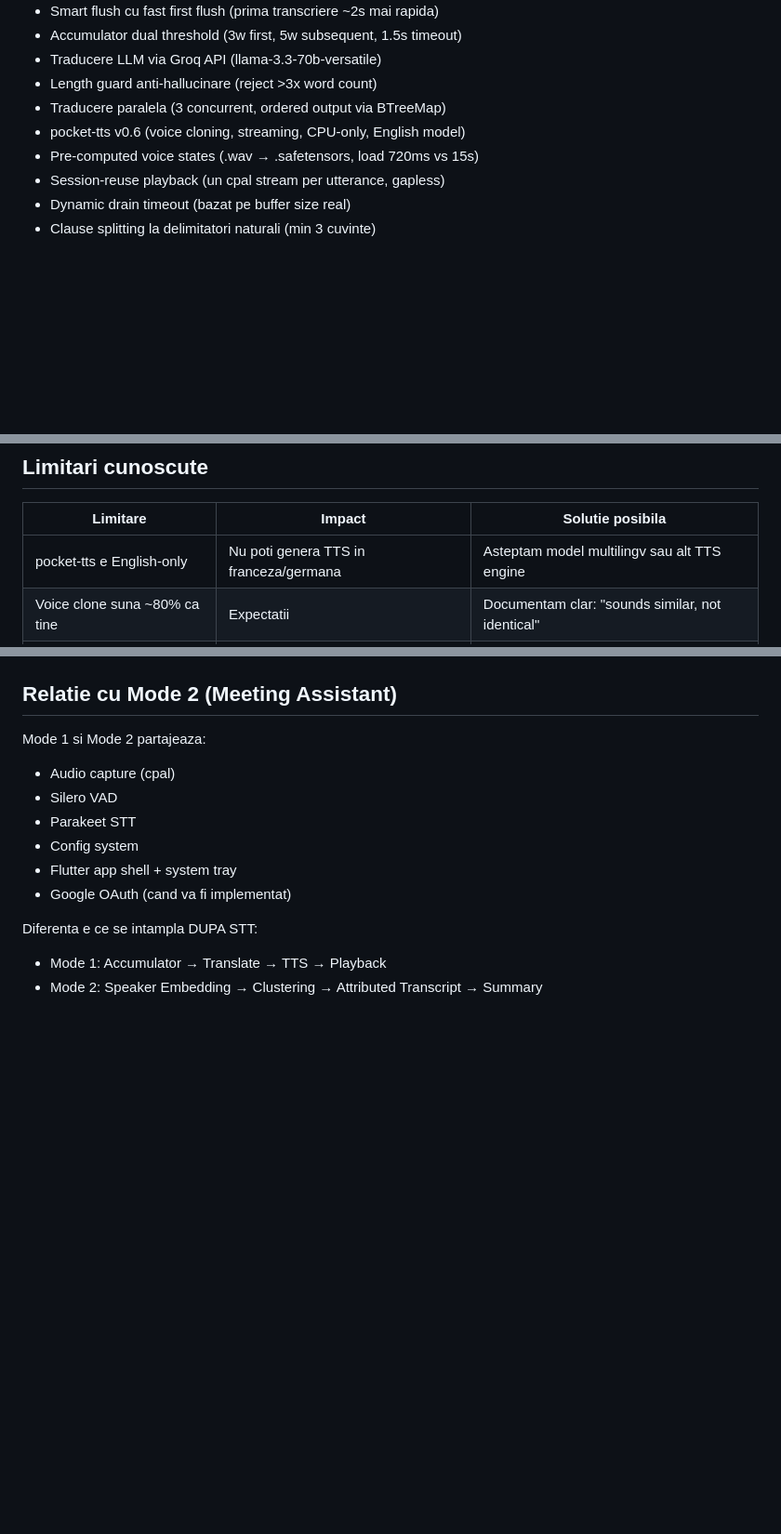
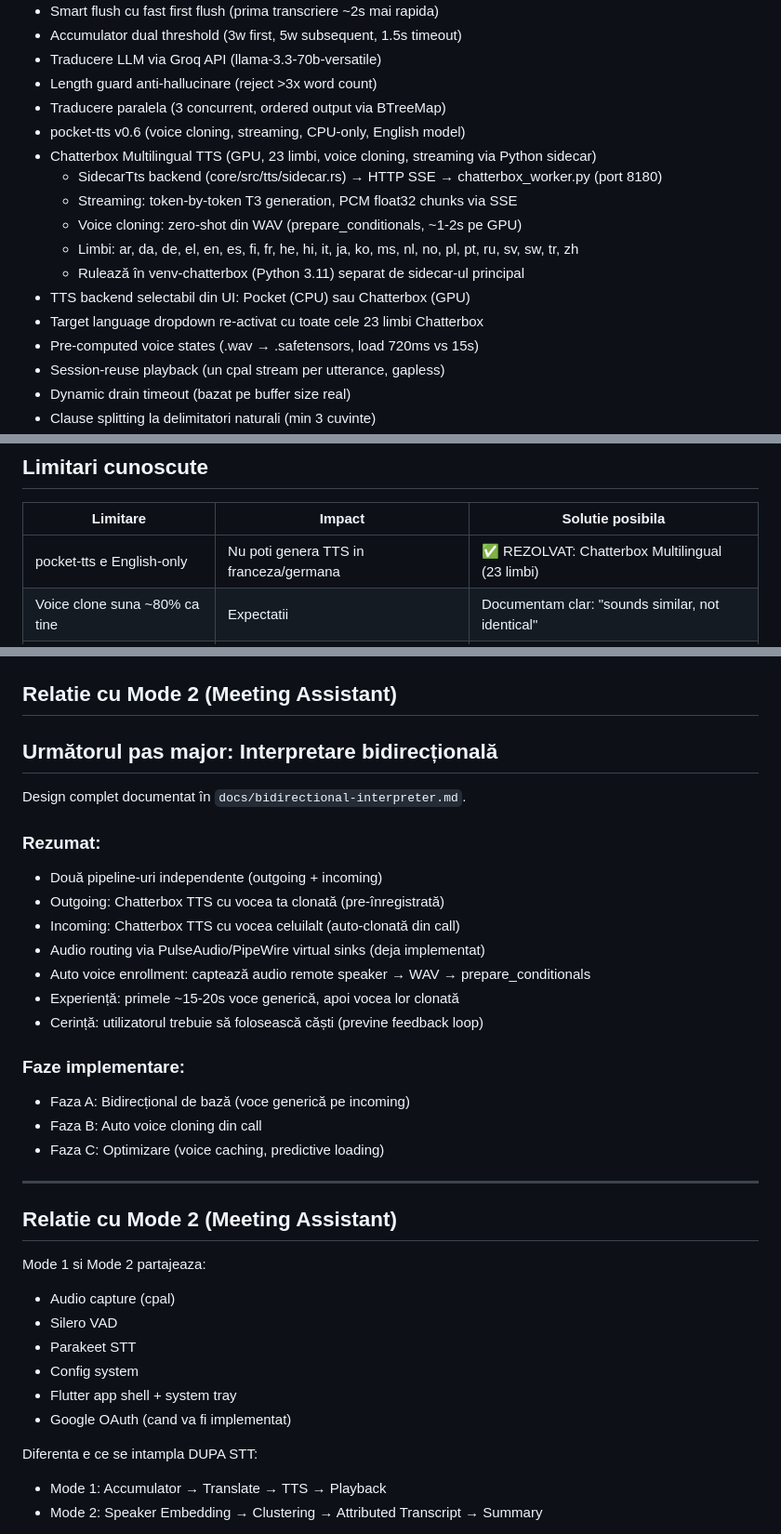
Before and after one commit to olivetty/Talkye-Scriber, a Markdown page: docs/live-interpreter-status.md, 3 parts joined by grey strips. Shown at 93% size. Drawn GitHub-style; blank space fills up the shorter version.

```diff
--- a/docs/live-interpreter-status.md
+++ b/docs/live-interpreter-status.md
@@ -16,6 +16,14 @@ Interpretare live in timp real, ca un translator uman la conferinta.
 - Length guard anti-hallucinare (reject >3x word count)
 - Traducere paralela (3 concurrent, ordered output via BTreeMap)
 - pocket-tts v0.6 (voice cloning, streaming, CPU-only, English model)
+- Chatterbox Multilingual TTS (GPU, 23 limbi, voice cloning, streaming via Python sidecar)
+  - SidecarTts backend (core/src/tts/sidecar.rs) → HTTP SSE → chatterbox_worker.py (port 8180)
+  - Streaming: token-by-token T3 generation, PCM float32 chunks via SSE
+  - Voice cloning: zero-shot din WAV (prepare_conditionals, ~1-2s pe GPU)
+  - Limbi: ar, da, de, el, en, es, fi, fr, he, hi, it, ja, ko, ms, nl, no, pl, pt, ru, sv, sw, tr, zh
+  - Rulează în venv-chatterbox (Python 3.11) separat de sidecar-ul principal
+- TTS backend selectabil din UI: Pocket (CPU) sau Chatterbox (GPU)
+- Target language dropdown re-activat cu toate cele 23 limbi Chatterbox
 - Pre-computed voice states (.wav → .safetensors, load 720ms vs 15s)
 - Session-reuse playback (un cpal stream per utterance, gapless)
 - Dynamic drain timeout (bazat pe buffer size real)
@@ -279,7 +287,7 @@ voice_profiles.json:
 
 | Limitare | Impact | Solutie posibila |
 |---|---|---|
-| pocket-tts e English-only | Nu poti genera TTS in franceza/germana | Asteptam model multilingv sau alt TTS engine |
+| pocket-tts e English-only | Nu poti genera TTS in franceza/germana | ✅ REZOLVAT: Chatterbox Multilingual (23 limbi) |
 | Voice clone suna ~80% ca tine | Expectatii | Documentam clar: "sounds similar, not identical" |
 | Parakeet TDT model e 2.4GB | Download lung la prima rulare | Progress bar, resume, download in background |
 | Latenta totala ~3-5s | Perceptibila | Fast first flush ajuta, dar e limita fizica |
@@ -322,6 +330,28 @@ voice_profiles.json:
 
 ## Relatie cu Mode 2 (Meeting Assistant)
 
+## Următorul pas major: Interpretare bidirecțională
+
+Design complet documentat în `docs/bidirectional-interpreter.md`.
+
+### Rezumat:
+- Două pipeline-uri independente (outgoing + incoming)
+- Outgoing: Chatterbox TTS cu vocea ta clonată (pre-înregistrată)
+- Incoming: Chatterbox TTS cu vocea celuilalt (auto-clonată din call)
+- Audio routing via PulseAudio/PipeWire virtual sinks (deja implementat)
+- Auto voice enrollment: captează audio remote speaker → WAV → prepare_conditionals
+- Experiență: primele ~15-20s voce generică, apoi vocea lor clonată
+- Cerință: utilizatorul trebuie să folosească căști (previne feedback loop)
+
+### Faze implementare:
+- Faza A: Bidirecțional de bază (voce generică pe incoming)
+- Faza B: Auto voice cloning din call
+- Faza C: Optimizare (voice caching, predictive loading)
+
+---
+
+## Relatie cu Mode 2 (Meeting Assistant)
+
 Mode 1 si Mode 2 partajeaza:
 - Audio capture (cpal)
 - Silero VAD
```
Also changed, not shown: docs/architecture.md (+10 -5 lines), docs/bidirectional-interpreter.md (added, +261 -0 lines).
